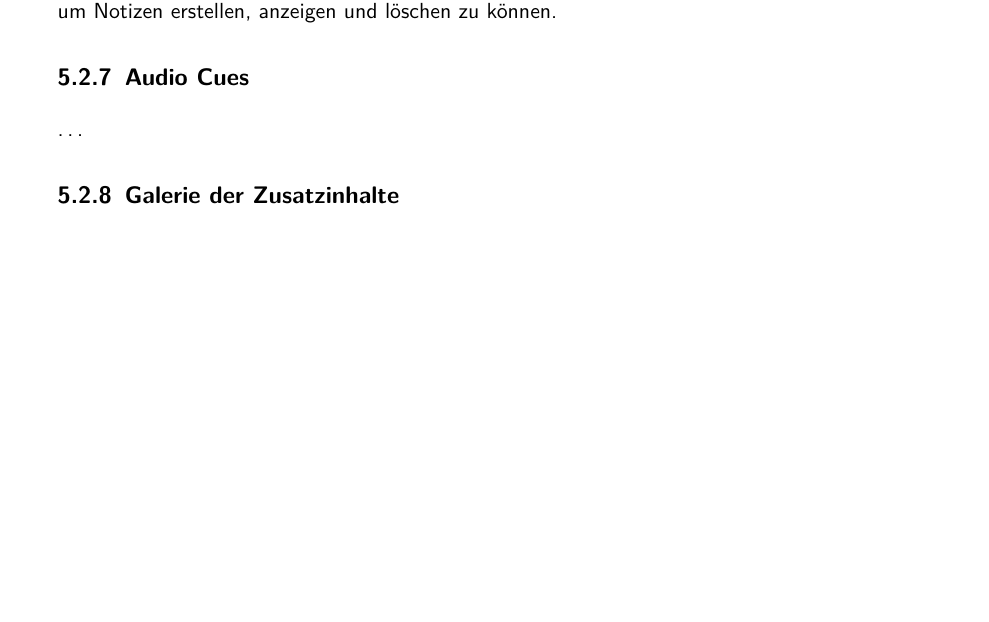
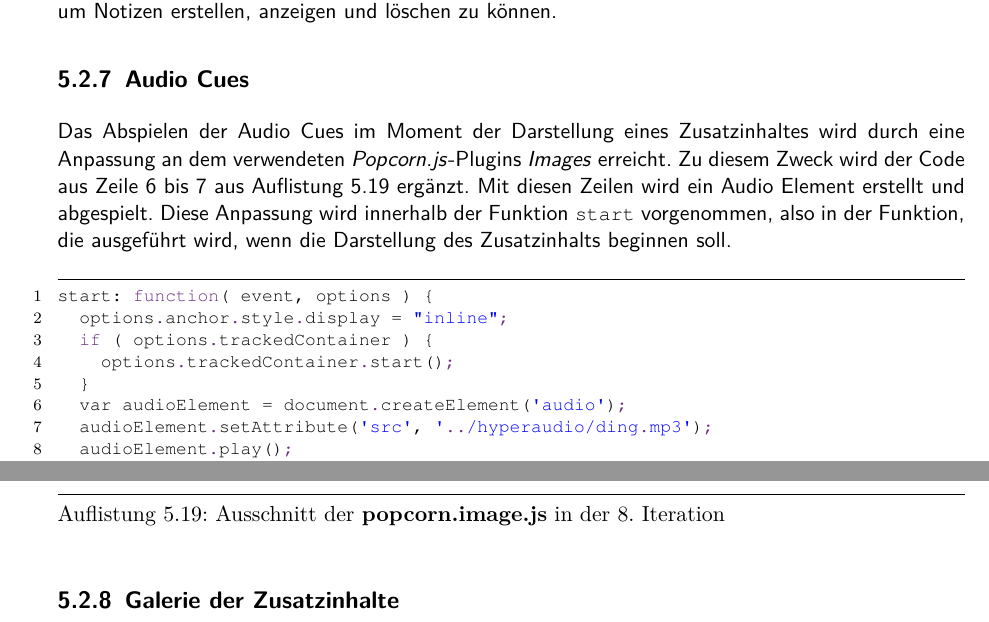
Before and after one commit to Laemmermann/BA, a LaTeX thesis (Tex/BA/BA.tex, which reads Tex/BA/chapter/5implementierung.tex): part of page 56 of 77 before the commit and two parts of pages 56 and 57 of 77 after it, the two joined at a grey line, cut so that both start at the same text, the shorter picture padded with empty space. Compiled offline with pdfLaTeX.

Commit message:
Ergänzug 8. Iteration

```diff
--- a/Tex/BA/chapter/5implementierung.tex
+++ b/Tex/BA/chapter/5implementierung.tex
@@ -604,7 +604,22 @@ else if (this.comment_type === CommentType.Note){
 Entsprechend der Webservices werden innerhalb der \textbf{external.php} Funktionen zum Editieren von Notizen und dem Löschen von Kommentaren erstellt. Damit sind alle nötigen Schritte durchgeführt um Notizen erstellen, anzeigen und löschen zu können.
 
 \subsection{Audio Cues}
-\dots
+Das Abspielen der Audio Cues im Moment der Darstellung eines Zusatzinhaltes wird durch eine Anpassung an dem verwendeten \textit{Popcorn.js}-Plugins \textit{Images} erreicht. Zu diesem Zweck wird der Code aus Zeile 6 bis 7  aus Auflistung \ref{lst:it8:popcorn.image} ergänzt. Mit diesen Zeilen wird ein Audio Element erstellt und abgespielt. Diese Anpassung wird innerhalb der Funktion \texttt{start} vorgenommen, also in der Funktion, die ausgeführt wird, wenn die Darstellung des Zusatzinhalts beginnen soll.
+
+\begin{lstlisting}[language=php,
+             linewidth=\textwidth,
+             caption={Ausschnitt der \textbf{popcorn.image.js} in der 8. Iteration},
+             label={lst:it8:popcorn.image}]
+start: function( event, options ) {
+	options.anchor.style.display = "inline";
+	if ( options.trackedContainer ) {
+		options.trackedContainer.start();
+	}
+	var audioElement = document.createElement('audio');
+	audioElement.setAttribute('src', '../hyperaudio/ding.mp3');
+	audioElement.play();
+}
+\end{lstlisting}
 
 \subsection{Galerie der Zusatzinhalte}
 \dots
```
Also changed, not shown: 6 other files.
